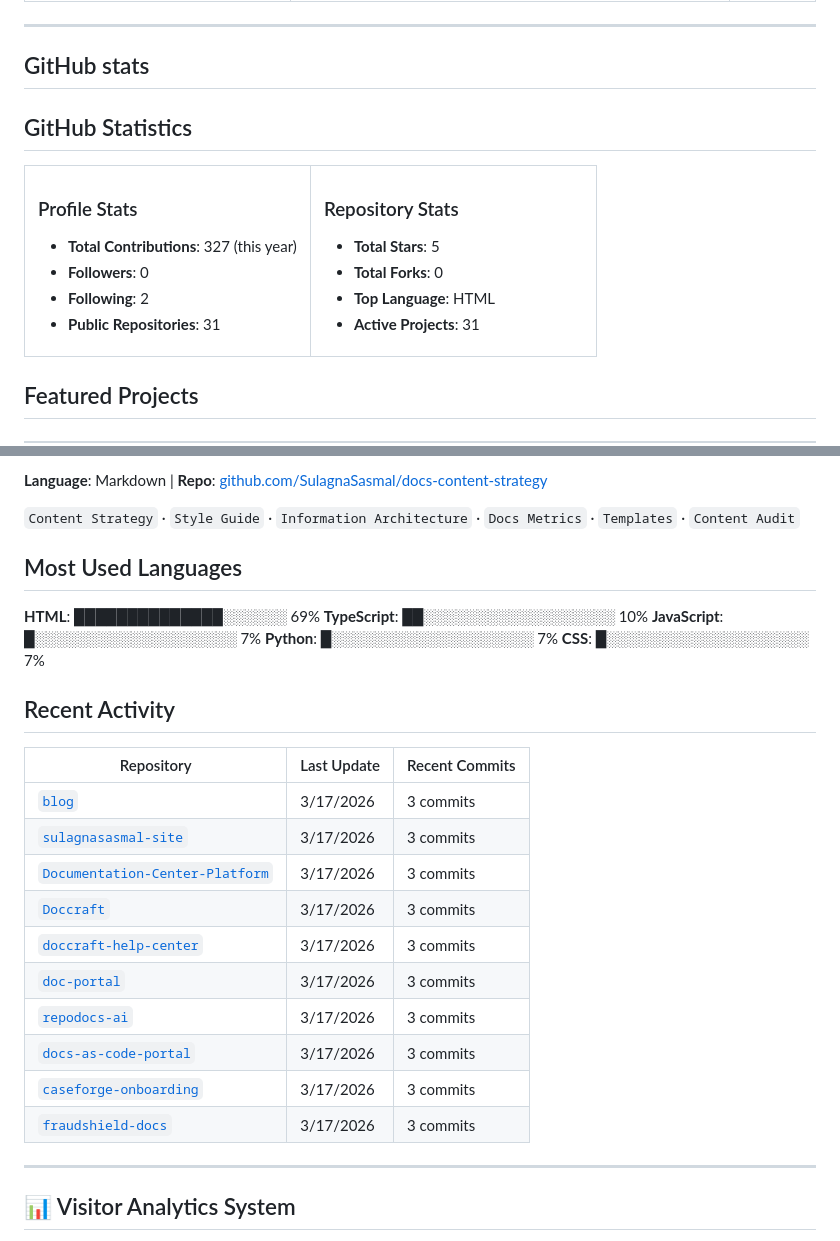
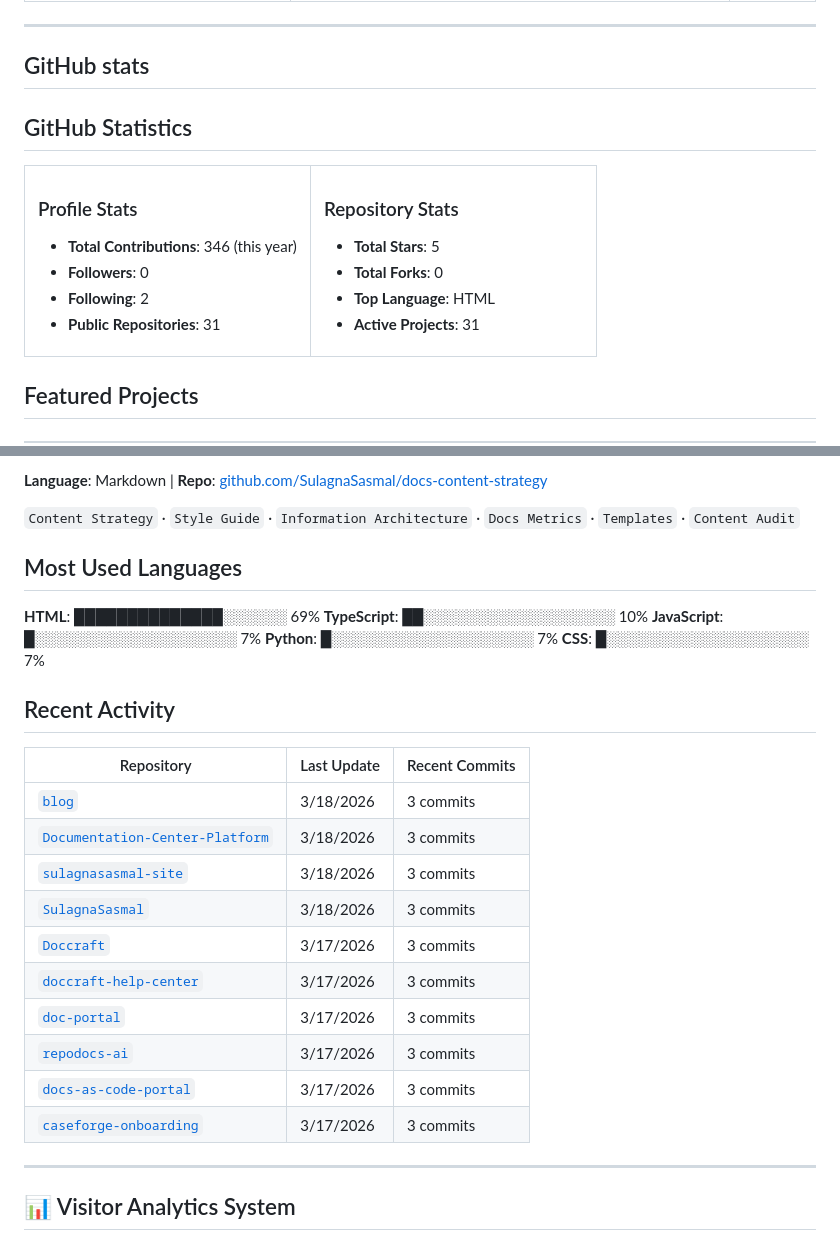
Before and after one commit to SulagnaSasmal/SulagnaSasmal, a Markdown page: README.md, 2 parts joined by grey strips. Rendered like a GitHub page.

Commit message:
🔄 Update GitHub profile and metrics [skip ci]

```diff
--- a/README.md
+++ b/README.md
@@ -89,6 +89,7 @@
 
 
 
+
 <!-- GITHUB_STATS_START -->
 
 ## GitHub Statistics
@@ -98,7 +99,7 @@
 <td width="50%">
 
 ### Profile Stats
-- **Total Contributions**: 327 (this year)
+- **Total Contributions**: 346 (this year)
 - **Followers**: 0
 - **Following**: 2
 - **Public Repositories**: 31
@@ -117,6 +118,8 @@
 </table>
 
 <!-- GITHUB_STATS_END -->
+
+
 
 
 
@@ -213,6 +216,8 @@
 
 
 
+
+
 <!-- LANGUAGES_START -->
 
 ## Most Used Languages
@@ -247,24 +252,27 @@
 
 
 
+
+
 <!-- ACTIVITY_START -->
 
 ## Recent Activity
 
 | Repository | Last Update | Recent Commits |
 |-----------|-------------|----------------|
-| [`blog`](https://github.com/SulagnaSasmal/blog) | 3/17/2026 | 3 commits |
-| [`sulagnasasmal-site`](https://github.com/SulagnaSasmal/sulagnasasmal-site) | 3/17/2026 | 3 commits |
-| [`Documentation-Center-Platform`](https://github.com/SulagnaSasmal/Documentation-Center-Platform) | 3/17/2026 | 3 commits |
+| [`blog`](https://github.com/SulagnaSasmal/blog) | 3/18/2026 | 3 commits |
+| [`Documentation-Center-Platform`](https://github.com/SulagnaSasmal/Documentation-Center-Platform) | 3/18/2026 | 3 commits |
+| [`sulagnasasmal-site`](https://github.com/SulagnaSasmal/sulagnasasmal-site) | 3/18/2026 | 3 commits |
+| [`SulagnaSasmal`](https://github.com/SulagnaSasmal/SulagnaSasmal) | 3/18/2026 | 3 commits |
 | [`Doccraft`](https://github.com/SulagnaSasmal/Doccraft) | 3/17/2026 | 3 commits |
 | [`doccraft-help-center`](https://github.com/SulagnaSasmal/doccraft-help-center) | 3/17/2026 | 3 commits |
 | [`doc-portal`](https://github.com/SulagnaSasmal/doc-portal) | 3/17/2026 | 3 commits |
 | [`repodocs-ai`](https://github.com/SulagnaSasmal/repodocs-ai) | 3/17/2026 | 3 commits |
 | [`docs-as-code-portal`](https://github.com/SulagnaSasmal/docs-as-code-portal) | 3/17/2026 | 3 commits |
 | [`caseforge-onboarding`](https://github.com/SulagnaSasmal/caseforge-onboarding) | 3/17/2026 | 3 commits |
-| [`fraudshield-docs`](https://github.com/SulagnaSasmal/fraudshield-docs) | 3/17/2026 | 3 commits |
 
 <!-- ACTIVITY_END -->
+
 
 
 
```
